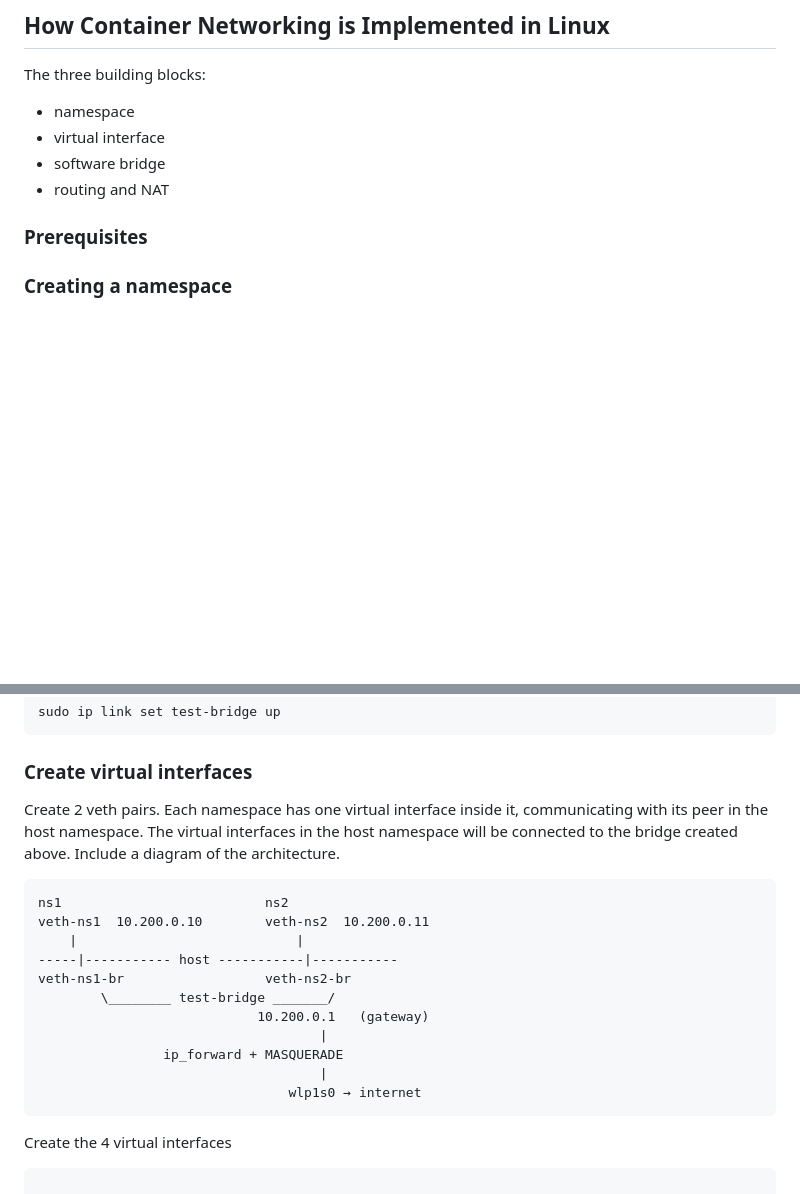
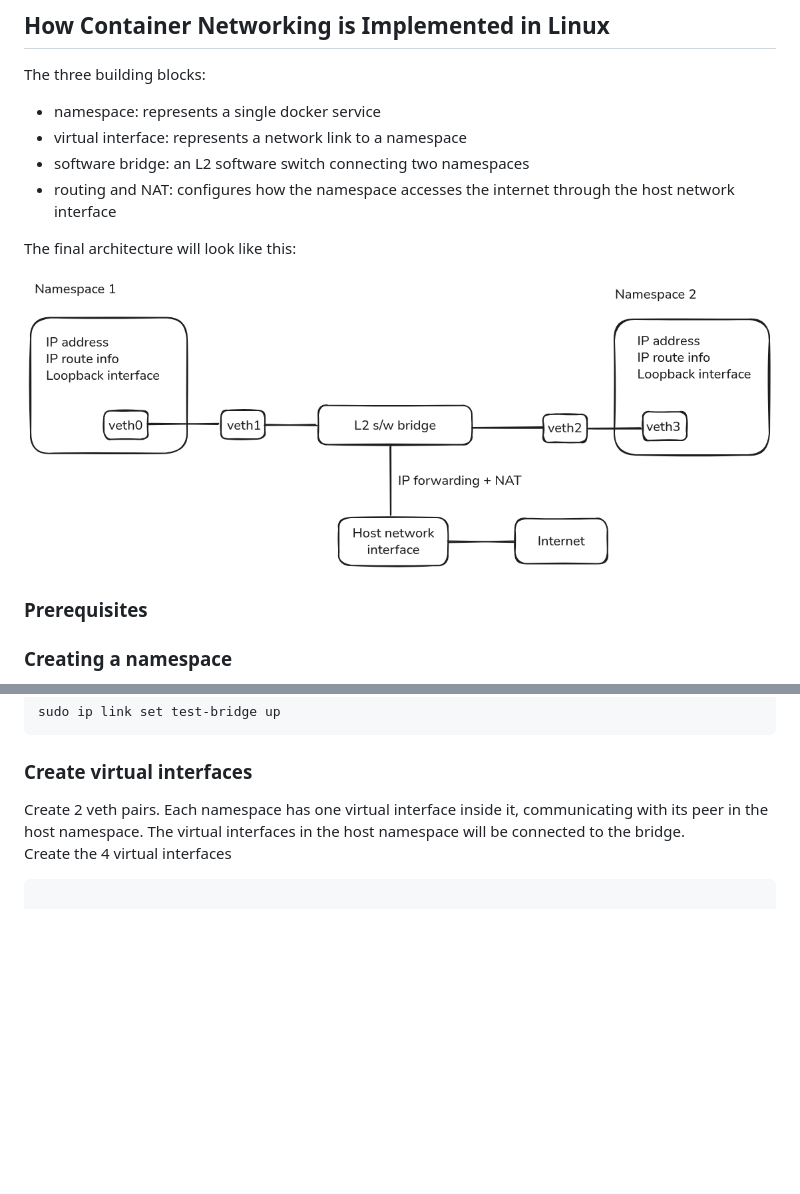
Before and after one commit to cmmasaba/linux-networking, a Markdown page: README.md, 2 parts joined by grey strips. GitHub-like rendering; pictures changed too: assets/network_namespaces.png (added); blank space fills up the shorter version.

Commit message:
networking: fix bugs

````diff
--- a/README.md
+++ b/README.md
@@ -2,10 +2,14 @@
 
 The three building blocks:
 
-- namespace
-- virtual interface
-- software bridge
-- routing and NAT
+- namespace: represents a single docker service
+- virtual interface: represents a network link to a namespace
+- software bridge: an L2 software switch connecting two namespaces
+- routing and NAT: configures how the namespace accesses the internet through the host network interface
+
+The final architecture will look like this:
+
+![](/assets/network_namespaces.png)
 
 ### Prerequisites
 
@@ -54,22 +58,7 @@ sudo ip link set test-bridge up
 
 ### Create virtual interfaces
 
-Create 2 veth pairs. Each namespace has one virtual interface inside it, communicating with its peer in the host namespace. The virtual interfaces in the host namespace will be connected to the bridge created above. Include a diagram of the architecture.
-
-```
-ns1                          ns2
-veth-ns1  10.200.0.10        veth-ns2  10.200.0.11
-	|                            |
------|----------- host -----------|-----------
-veth-ns1-br                  veth-ns2-br
-		\________ test-bridge _______/
-							10.200.0.1   (gateway)
-									|
-				ip_forward + MASQUERADE
-									|
-								wlp1s0 → internet
-```
-
+Create 2 veth pairs. Each namespace has one virtual interface inside it, communicating with its peer in the host namespace. The virtual interfaces in the host namespace will be connected to the bridge.<br>
 Create the 4 virtual interfaces
 
 ```bash
````
Also changed, not shown: other parts of README.md (+25 -4 lines).
